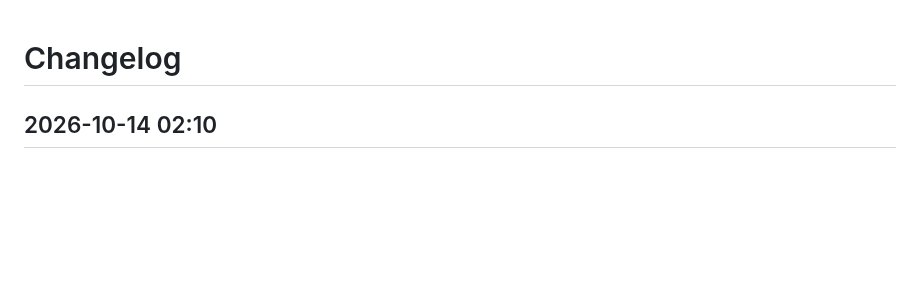
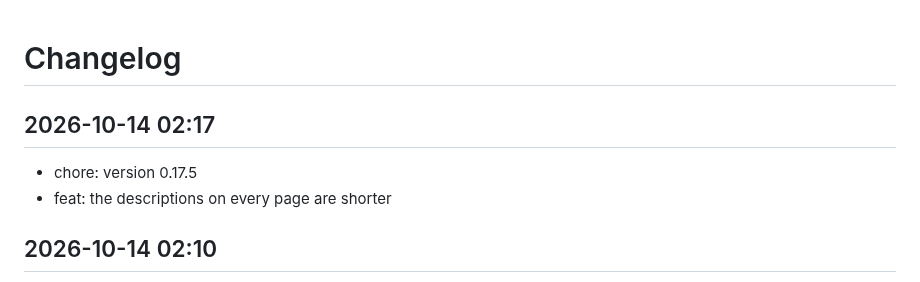
Before and after one commit to Marschux/Caddyman, a Markdown page: CHANGELOG.md, the part around the change. Drawn GitHub-style; blank space fills up the shorter version.

Commit message:
docs: update changelog

```diff
--- a/CHANGELOG.md
+++ b/CHANGELOG.md
@@ -1,4 +1,9 @@
 # Changelog
+
+## 2026-10-14 02:17
+- chore: version 0.17.5
+- feat: the descriptions on every page are shorter
+
 
 ## 2026-10-14 02:10
 - chore: version 0.17.4
```
